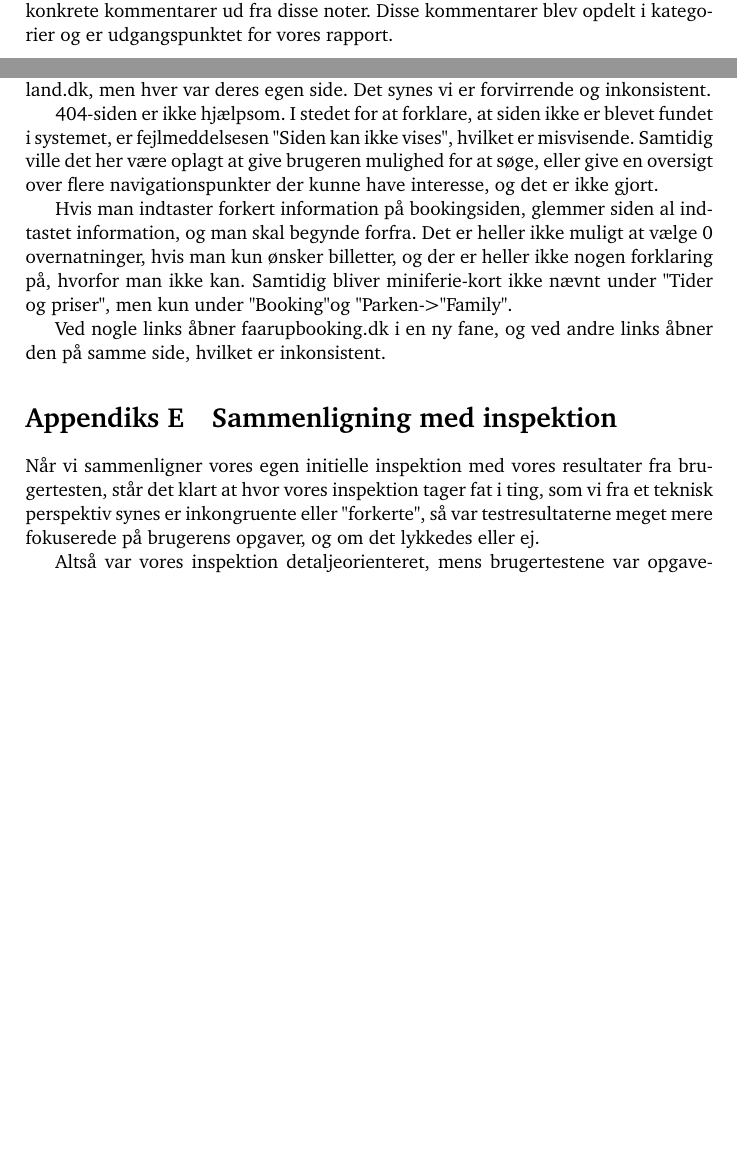
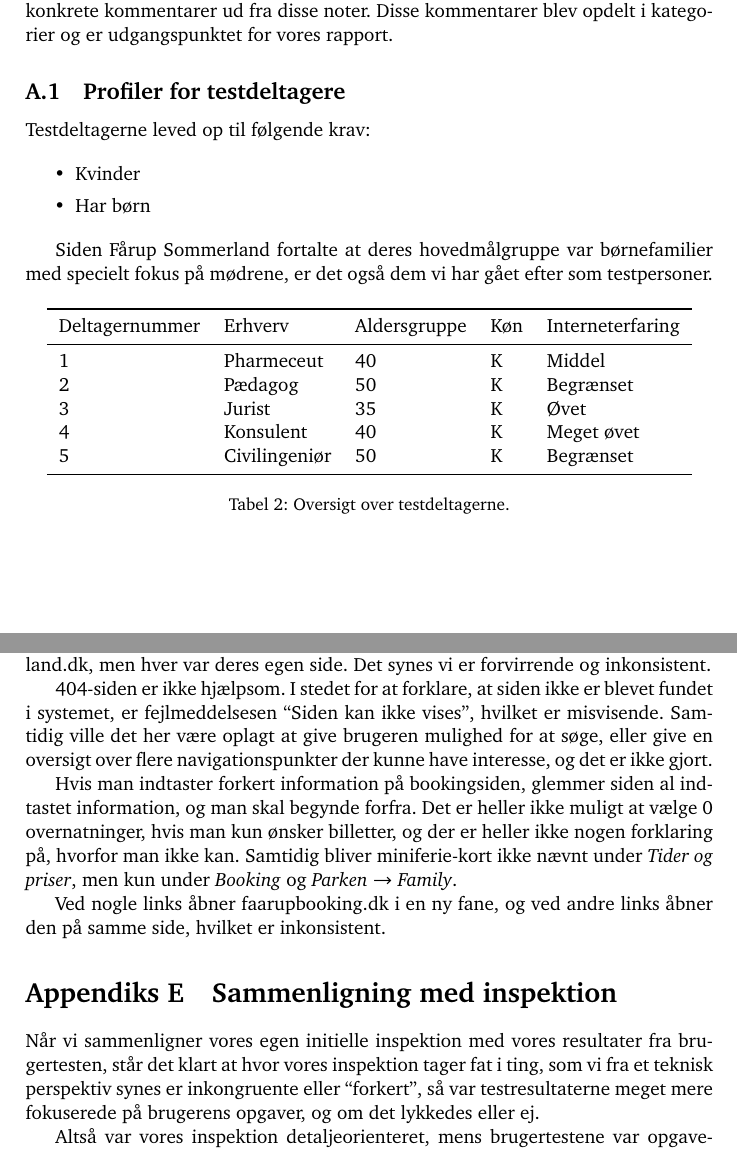
Before and after one commit to kayloos/HCI, a LaTeX document (oevelse6/document.tex): two parts of pages 12 and 18 of 18, joined at a grey line, cut so that both start at the same text, the shorter picture padded with empty space. Compiled offline with pdfLaTeX.

Commit message:
profiler af deltagere

```diff
--- a/oevelse6/document.tex
+++ b/oevelse6/document.tex
@@ -470,3 +471,29 @@ Efter testene mødtes vi og gennemgik test-noterne i fællesskab, og opstillede
 konkrete kommentarer ud fra disse noter. Disse kommentarer blev opdelt i
 kategorier og er udgangspunktet for vores rapport.
 
+\subsection{Profiler for testdeltagere}
+
+Testdeltagerne leved op til følgende krav:
+
+\begin{itemize}
+\item Kvinder
+\item Har børn
+\end{itemize}
+
+Siden Fårup Sommerland fortalte at deres hovedmålgruppe var børnefamilier med specielt fokus på mødrene, er det også dem vi har gået efter som testpersoner.
+
+\begin{table}[htb]
+%\section{Testdeltagerne}
+\begin{center}
+\begin{tabular}{lllll}
+    \toprule
+    Deltagernummer    &  Erhverv        & Aldersgruppe  & Køn     & Interneterfaring  \\
+    \midrule
+    1                 & Pharmeceut      & 40            & K       & Middel            \\
+    2                 & Pædagog         & 50            & K       & Begrænset         \\
+    3                 & Jurist          & 35            & K       & Øvet              \\
+    4                 & Konsulent       & 40            & K       & Meget øvet        \\
+    5                 & Civilingeniør   & 50            & K       & Begrænset         \\
+    \bottomrule
+\end{tabular}
+\caption{Oversigt over testdeltagerne.}
@@ -684,7 +716,7 @@ faarupsommerland.dk, men hver var deres egen side. Det synes vi er
 forvirrende og inkonsistent.
 
 404-siden er ikke hjælpsom. I stedet for at forklare, at siden ikke er
-blevet fundet i systemet, er fejlmeddelsesen "Siden kan ikke vises", hvilket er
+blevet fundet i systemet, er fejlmeddelsesen ``Siden kan ikke vises'', hvilket er
 misvisende. Samtidig ville det her være oplagt at give brugeren mulighed for at
 søge, eller give en oversigt over flere navigationspunkter der kunne have
 interesse, og det er ikke gjort.
@@ -693,8 +725,8 @@ Hvis man indtaster forkert information på bookingsiden, glemmer siden al
 indtastet information, og man skal begynde forfra. Det er heller ikke muligt at
 vælge 0 overnatninger, hvis man kun ønsker billetter, og der er heller ikke
 nogen forklaring på, hvorfor man ikke kan. Samtidig bliver miniferie-kort
-ikke nævnt under "Tider og priser", men kun under "Booking" og
-"Parken"->"Family".
+ikke nævnt under \emph{Tider og priser}, men kun under \emph{Booking} og
+\emph{Parken} $\rightarrow$ \emph{Family}.
 
 Ved nogle links åbner faarupbooking.dk i en ny fane, og ved andre links
 åbner den på samme side, hvilket er inkonsistent.
@@ -704,7 +736,7 @@ Ved nogle links åbner faarupbooking.dk i en ny fane, og ved andre links
 
 Når vi sammenligner vores egen initielle inspektion med vores resultater fra
 brugertesten, står det klart at hvor vores inspektion tager fat i ting, som vi
-fra et teknisk perspektiv synes er inkongruente eller "forkerte", så var
+fra et teknisk perspektiv synes er inkongruente eller ``forkert'', så var
 testresultaterne meget mere fokuserede på brugerens opgaver, og om det
 lykkedes eller ej.
 
```
Also changed, not shown: oevelse6/document.tex (12 more changed lines).
